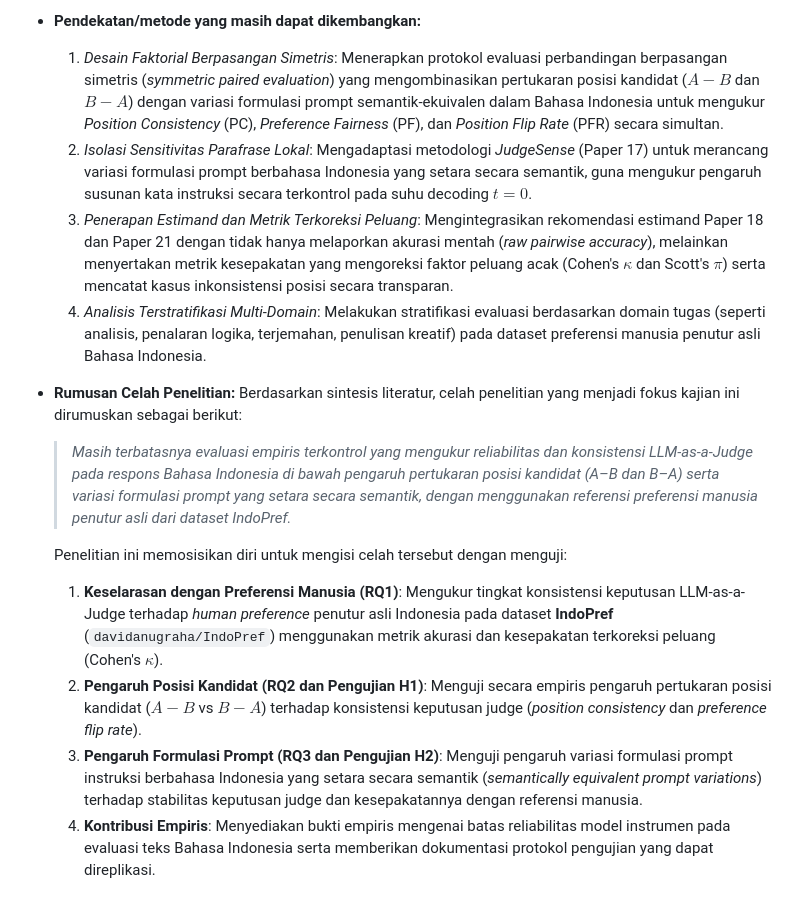
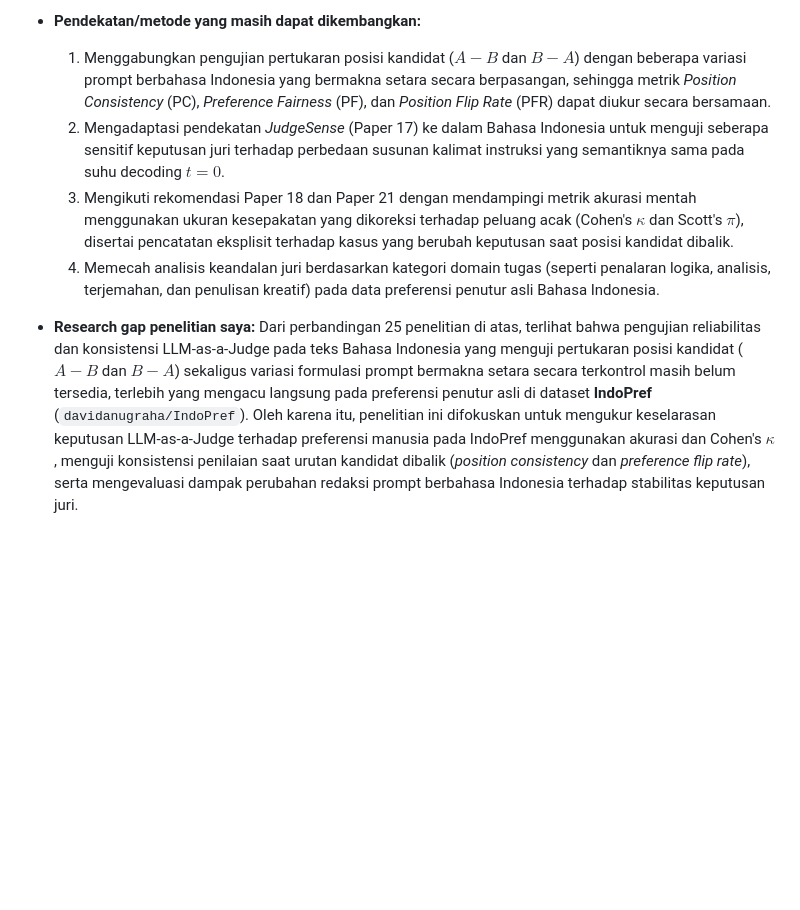
Before and after one commit to RozhakDev/LLMReliability, a Markdown page: Literatur/Literature_Review_Matrix.md, the part around one of its changes. GitHub-like rendering; blank space fills up the shorter version.

```diff
--- a/Literatur/Literature_Review_Matrix.md
+++ b/Literatur/Literature_Review_Matrix.md
@@ -60,16 +60,10 @@ Berdasarkan telaah terhadap 25 artikel ilmiah primer di atas, sintesis temuan da
 
 - **Pendekatan/metode yang masih dapat dikembangkan:**
-  1. *Desain Faktorial Berpasangan Simetris*: Menerapkan protokol evaluasi perbandingan berpasangan simetris (*symmetric paired evaluation*) yang mengombinasikan pertukaran posisi kandidat ($A-B$ dan $B-A$) dengan variasi formulasi prompt semantik-ekuivalen dalam Bahasa Indonesia untuk mengukur *Position Consistency* (PC), *Preference Fairness* (PF), dan *Position Flip Rate* (PFR) secara simultan.
-  2. *Isolasi Sensitivitas Parafrase Lokal*: Mengadaptasi metodologi *JudgeSense* (Paper 17) untuk merancang variasi formulasi prompt berbahasa Indonesia yang setara secara semantik, guna mengukur pengaruh susunan kata instruksi secara terkontrol pada suhu decoding $t=0$.
-  3. *Penerapan Estimand dan Metrik Terkoreksi Peluang*: Mengintegrasikan rekomendasi estimand Paper 18 dan Paper 21 dengan tidak hanya melaporkan akurasi mentah (*raw pairwise accuracy*), melainkan menyertakan metrik kesepakatan yang mengoreksi faktor peluang acak (Cohen's $\kappa$ dan Scott's $\pi$) serta mencatat kasus inkonsistensi posisi secara transparan.
-  4. *Analisis Terstratifikasi Multi-Domain*: Melakukan stratifikasi evaluasi berdasarkan domain tugas (seperti analisis, penalaran logika, terjemahan, penulisan kreatif) pada dataset preferensi manusia penutur asli Bahasa Indonesia.
+  1. Menggabungkan pengujian pertukaran posisi kandidat ($A-B$ dan $B-A$) dengan beberapa variasi prompt berbahasa Indonesia yang bermakna setara secara berpasangan, sehingga metrik *Position Consistency* (PC), *Preference Fairness* (PF), dan *Position Flip Rate* (PFR) dapat diukur secara bersamaan.
+  2. Mengadaptasi pendekatan *JudgeSense* (Paper 17) ke dalam Bahasa Indonesia untuk menguji seberapa sensitif keputusan juri terhadap perbedaan susunan kalimat instruksi yang semantiknya sama pada suhu decoding $t=0$.
+  3. Mengikuti rekomendasi Paper 18 dan Paper 21 dengan mendampingi metrik akurasi mentah menggunakan ukuran kesepakatan yang dikoreksi terhadap peluang acak (Cohen's $\kappa$ dan Scott's $\pi$), disertai pencatatan eksplisit terhadap kasus yang berubah keputusan saat posisi kandidat dibalik.
+  4. Memecah analisis keandalan juri berdasarkan kategori domain tugas (seperti penalaran logika, analisis, terjemahan, dan penulisan kreatif) pada data preferensi penutur asli Bahasa Indonesia.
 
-- **Rumusan Celah Penelitian:**
-  Berdasarkan sintesis literatur, celah penelitian yang menjadi fokus kajian ini dirumuskan sebagai berikut:
-  > *Masih terbatasnya evaluasi empiris terkontrol yang mengukur reliabilitas dan konsistensi LLM-as-a-Judge pada respons Bahasa Indonesia di bawah pengaruh pertukaran posisi kandidat (A–B dan B–A) serta variasi formulasi prompt yang setara secara semantik, dengan menggunakan referensi preferensi manusia penutur asli dari dataset IndoPref.*
-
-  Penelitian ini memosisikan diri untuk mengisi celah tersebut dengan menguji:
-  1. **Keselarasan dengan Preferensi Manusia (RQ1)**: Mengukur tingkat konsistensi keputusan LLM-as-a-Judge terhadap *human preference* penutur asli Indonesia pada dataset **IndoPref** (`davidanugraha/IndoPref`) menggunakan metrik akurasi dan kesepakatan terkoreksi peluang (Cohen's $\kappa$).
-  2. **Pengaruh Posisi Kandidat (RQ2 dan Pengujian H1)**: Menguji secara empiris pengaruh pertukaran posisi kandidat ($A-B$ vs $B-A$) terhadap konsistensi keputusan judge (*position consistency* dan *preference flip rate*).
-  3. **Pengaruh Formulasi Prompt (RQ3 dan Pengujian H2)**: Menguji pengaruh variasi formulasi prompt instruksi berbahasa Indonesia yang setara secara semantik (*semantically equivalent prompt variations*) terhadap stabilitas keputusan judge dan kesepakatannya dengan referensi manusia.
-  4. **Kontribusi Empiris**: Menyediakan bukti empiris mengenai batas reliabilitas model instrumen pada evaluasi teks Bahasa Indonesia serta memberikan dokumentasi protokol pengujian yang dapat direplikasi.
+- **Research gap penelitian saya:**
+  Dari perbandingan 25 penelitian di atas, terlihat bahwa pengujian reliabilitas dan konsistensi LLM-as-a-Judge pada teks Bahasa Indonesia yang menguji pertukaran posisi kandidat ($A-B$ dan $B-A$) sekaligus variasi formulasi prompt bermakna setara secara terkontrol masih belum tersedia, terlebih yang mengacu langsung pada preferensi penutur asli di dataset **IndoPref** (`davidanugraha/IndoPref`).
+  Oleh karena itu, penelitian ini difokuskan untuk mengukur keselarasan keputusan LLM-as-a-Judge terhadap preferensi manusia pada IndoPref menggunakan akurasi dan Cohen's $\kappa$, menguji konsistensi penilaian saat urutan kandidat dibalik (*position consistency* dan *preference flip rate*), serta mengevaluasi dampak perubahan redaksi prompt berbahasa Indonesia terhadap stabilitas keputusan juri.
```
Also changed, not shown: other parts of Literatur/Literature_Review_Matrix.md (+39 -39 lines).
